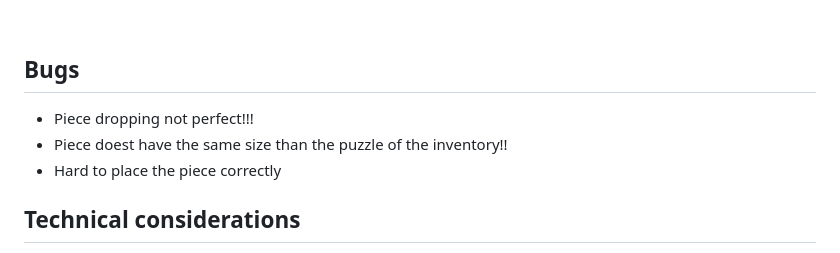
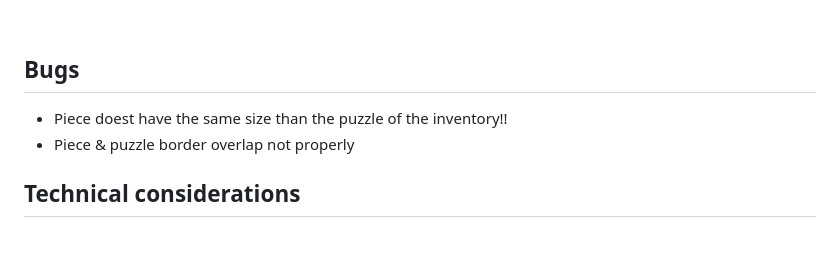
Before and after one commit to 4lexDel/project-l, a Markdown page: README.md, the part around the change printed below. GitHub-like rendering.

Commit message:
doc(readme): update todo table

```diff
--- a/README.md
+++ b/README.md
@@ -34,9 +34,8 @@ For the rules translation take that [link](https://biblio.brossard.ca/jeux_socie
 <br>
 
 ## Bugs
-- Piece dropping not perfect!!!
 - Piece doest have the same size than the puzzle of the inventory!!
-- Hard to place the piece correctly
+- Piece & puzzle border overlap not properly
 
 ## Technical considerations
 - Improve the piece manipulation
```
Also changed, not shown: other parts of README.md (+2 -2 lines).
